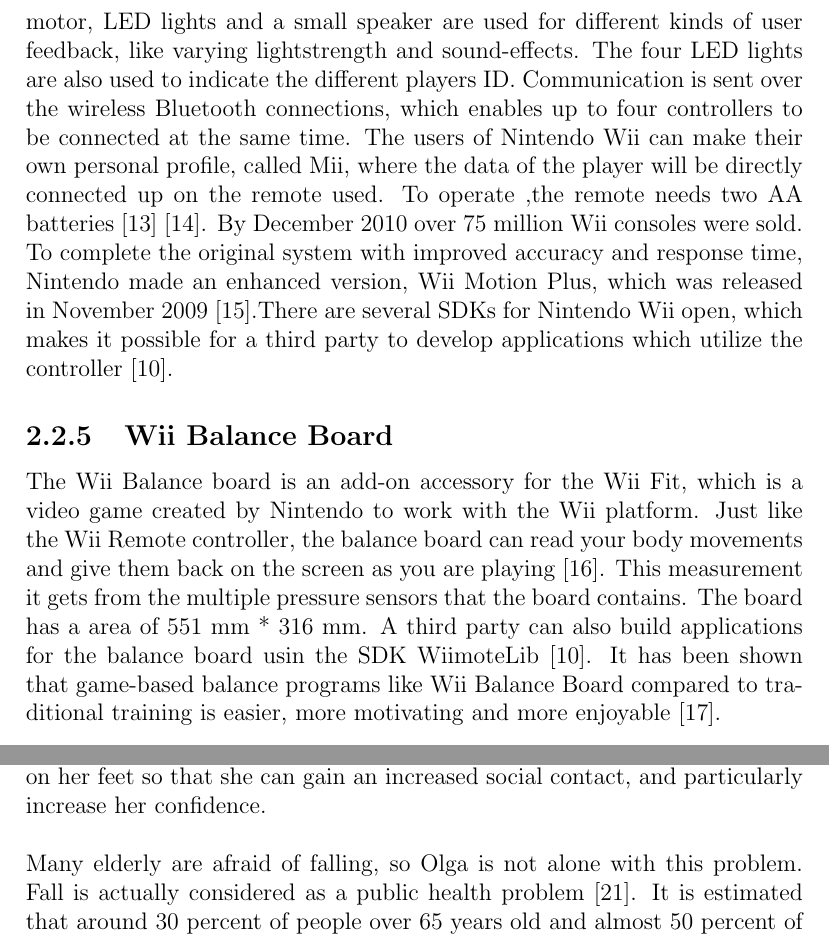
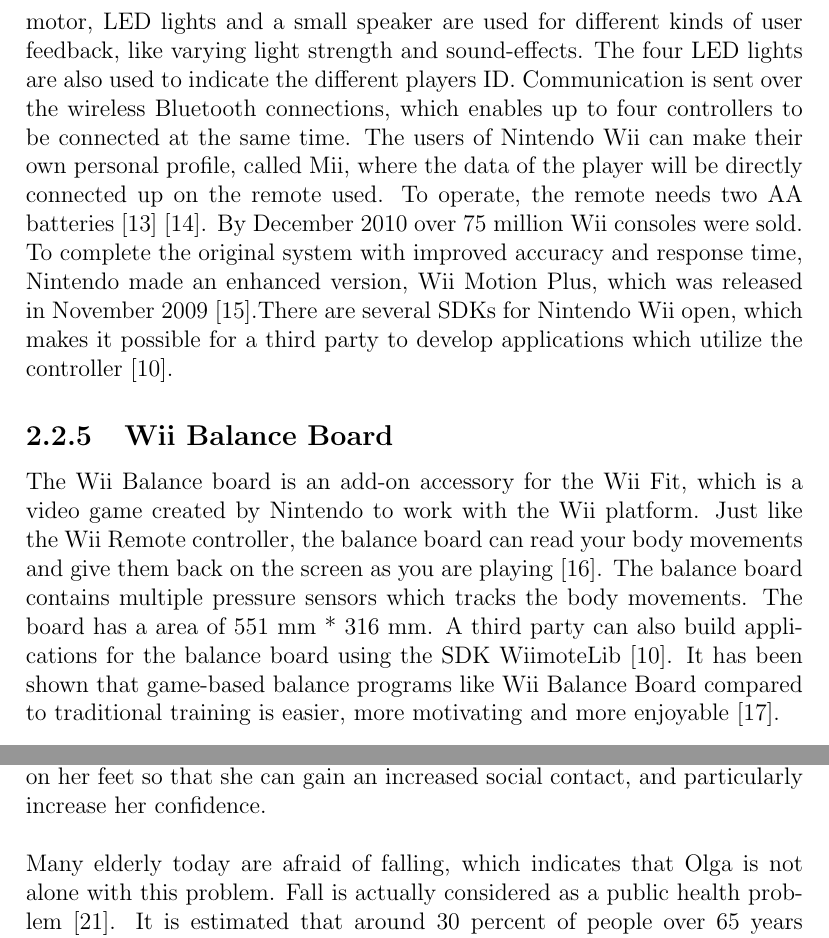
Before and after one commit to mathilwa/Prosjekt2012, a LaTeX thesis (report.tex, which reads background.tex, case.tex): two parts of pages 9 and 11 of 28, joined at a grey line, cut so that both start at the same text. Compiled offline with pdfLaTeX.

Commit message:
Read through background.txt and case.txt and checked for spelling errors

```diff
--- a/background.tex
+++ b/background.tex
@@ -21,7 +20,8 @@
-Each Wii remote has a IR camera sensor on its tip. The camera ship can track up to four simultaneous IR light with high resolution and high speed. The accelerometer within the remote control provides the Wi remote’s motion-sensing capability.The Wii remote has a total of 12 buttons and the buttons are arranged symmetric so that both hands can be utilized. A vibrator motor, LED lights and a small speaker are used for different kinds of user feedback, like varying lightstrength and sound-effects. The four LED lights are also used to indicate the different players ID. Communication is sent over the wireless Bluetooth connections, which enables up to four controllers to be connected at the same time.  The users of Nintendo Wii can make their own personal profile, called Mii, where the data of the player will be directly connected up on the remote used. To operate ,the remote needs two AA batteries \cite{hackingwii} \cite{whatiswii}. By December 2010 over 75 million Wii consoles were sold.  To complete the original system with improved accuracy and response time, Nintendo made an enhanced version, Wii Motion Plus, which was released in November 2009 \cite{consoles}.There are several SDKs for Nintendo Wii open, which makes it possible for a third party to develop applications which utilize the controller \cite{comparison}.
+Nintendo Wii was released in 2006 as the first motion sensor game. Only one year and 20 million units sold later, it became the market leader of that times generation of consoles. It consists of a Wii remote, which is the primary controller and a secondary controller called Nunchuk. The Nunchuk is connected at the bottom of the Wii remote control \cite{wii} \cite{hackingwii}. The Wii remote contains 12 buttons, a 3-axis accelerometer, a high-resolution highspeed IR camera, a speaker, a vibration motor, and wireless Bluetooth connectivity.
+Each Wii remote has a IR camera sensor on its tip. The camera ship can track up to four simultaneous IR light with high resolution and high speed. The accelerometer within the remote control provides the Wi remote’s motion-sensing capability.The Wii remote has a total of 12 buttons and the buttons are arranged symmetric so that both hands can be utilized. A vibrator motor, LED lights and a small speaker are used for different kinds of user feedback, like varying light strength and sound-effects. The four LED lights are also used to indicate the different players ID. Communication is sent over the wireless Bluetooth connections, which enables up to four controllers to be connected at the same time.  The users of Nintendo Wii can make their own personal profile, called Mii, where the data of the player will be directly connected up on the remote used. To operate, the remote needs two AA batteries \cite{hackingwii} \cite{whatiswii}. By December 2010 over 75 million Wii consoles were sold.  To complete the original system with improved accuracy and response time, Nintendo made an enhanced version, Wii Motion Plus, which was released in November 2009 \cite{consoles}.There are several SDKs for Nintendo Wii open, which makes it possible for a third party to develop applications which utilize the controller \cite{comparison}.
 
 \subsection{Wii Balance Board}
-The Wii Balance board is an add-on accessory for the Wii Fit, which is a video game created by Nintendo to work with the Wii platform. Just like the Wii Remote controller, the balance board can read your body movements and give them back on the screen as you are playing \cite{whatiswiifit}. This measurement it gets from the multiple pressure sensors that the board contains. The board has a area of 551 mm {*} 316 mm. A third party can also build applications for the balance board usin the SDK WiimoteLib \cite{comparison}. It has been shown that game-based balance programs like Wii Balance Board compared to traditional training is easier, more motivating and more enjoyable \cite{taylor2011activity}.
+The Wii Balance board is an add-on accessory for the Wii Fit, which is a video game created by Nintendo to work with the Wii platform. Just like the Wii Remote controller, the balance board can read your body movements and give them back on the screen as you are playing \cite{whatiswiifit}. The balance board contains multiple pressure sensors which tracks the body movements. The board has a area of 551 mm {*} 316 mm. A third party can also build applications for the balance board using the SDK WiimoteLib \cite{comparison}. It has been shown that game-based balance programs like Wii Balance Board compared to traditional training is easier, more motivating and more enjoyable \cite{taylor2011activity}.
 
 \subsection{Kinect}
 Microsoft Kinect was released in 2010 and became quickly extremely popular. Only 25 days after its release it had sold 2.5 million units and by January 2012 Xbox 360 had sold over 66 million consoles and more than 18 million Kinect motion sensors \cite{consoles}, \cite{kinectsold}. (With this it became the fastest selling electronic device of all times. <-huskerikke hvor jeg har funnet denne). Microsoft Kinect is a flexible low-cost motion sensor device for the Xbox 360 game console  and for Windows PCs that can track human motion. It is a webcam-based add-on peripheral for the console, which enables the user to play and interact with the game without physically holding a sensor device. Instead the player can interact with the game console through a natural user interface using gestures and voice commands (\cite{kinect}, siste setning kanskje litt avskrift.. se på senere). The device gives full-body 3D motion capture capabilities and gesture recognition by help of a RGB camera and a depth sensor \cite{kinect}. The advantages of Kinect are that it has an interface that senses players various motions and it also senses other objects in the field, which makes a natural environment where the players can interact with virtual objects in the real world. Kinect also have some limitations. Compared to Nintendo Wii and PlayStation Move Kinect's camera has a relatively low resolution of 30 Hz \cite{comparison}. Another advantage  is that its possible for a third party to write application for Kinect. Kinect for Windows SDK was released in June 2011 and enables developers to build Kinect applications with C++, C\# or Visual Basic using Microsoft Visual Studio 2010 \cite{kinectwindows}.
--- a/case.tex
+++ b/case.tex
@@ -1,4 +1,4 @@
 \chapter{Case 1: Prevention for Elderly Afraid of Falling}
 78 year old Olga lives in her own apartment in central Trondheim. Everything she might need is situated in the area, but lately she has started  to feel unsteady and has trouble keeping her balance, making sure she does not go out more than necessary. Trondheim is also very icy most of the winter, which increases Olga's fear for falling. Basically, Olga is a very social person, but there has been little contact with friends and acquaintances lately because of the fear of going out. Olga has no close family nearby. Beside the unsteadiness, Olga is very ambulatory without any physical pain, and thus has no need for physiotherapists. Olga has a great desire to be more steady on her feet so that she can gain an increased social contact, and particularly increase her confidence. \\ \\
-Many elderly are afraid of falling, so Olga is not alone with this problem. Fall is actually considered as a public health problem  \cite{otago}.
+Many elderly today are afraid of falling, which indicates that Olga is not alone with this problem. Fall is actually considered as a public health problem  \cite{otago}.
 It is estimated that around 30 percent of people over 65 years old and almost 50 percent of people over 80 years old fall at least once a year. 1/10 of these falls results in fracture and one-fifth needs medical treatment. The worse outcome of a fall is death. 25 percent of elderly getting hip fracture after a fall, dies within a year \cite{gruppetrening-trheim} \cite{larhalsbrudd}.It is shown that after a fall one-third will be afraid of falling again. Being afraid of falling make them insecure which can result in a even bigger risk of falling. For many elderly, the fair of falling can result in them being less active and a loss of confidence in carrying out everyday activities. This can result in fair of leaving their house, which can lead to total inactivity. The latter is a serious problem because a long time of inactivity will result in disabilities and increased risk of falling. Therefore it is important to find ways to activate the elderly and to offer a service that can prevent the elderly from developing disabilities \cite{gruppetrening-trheim}. Another issue is that missing the ability to carry out everyday activity can result in loneliness and even depression (site dette? ).\\ \\
```
Also changed, not shown: report.pdf, background.tex (5 more changed lines), case.tex (6 more changed lines), 3 other files.
